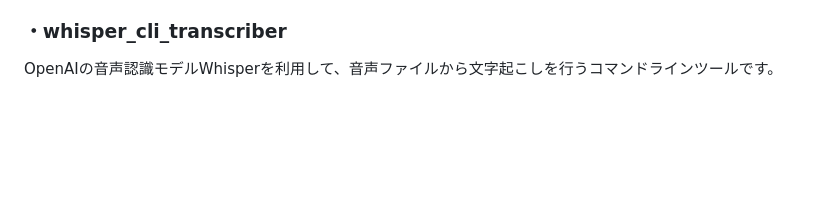
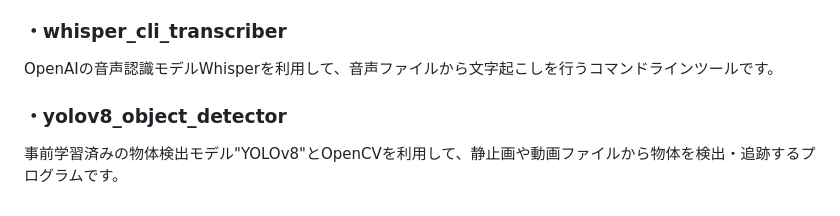
Before and after one commit to N-Ritsu/AIstudy, a Markdown page: README.md, the part around the change. GitHub-like rendering; blank space fills up the shorter version.

Commit message:
docs: yolov8_object_detectorについての目次を追加

```diff
--- a/README.md
+++ b/README.md
@@ -60,3 +60,6 @@ PyTorchで構築したLSTM Autoencoderモデルを用いて、時系列データ
 
 ### ・whisper_cli_transcriber
 OpenAIの音声認識モデルWhisperを利用して、音声ファイルから文字起こしを行うコマンドラインツールです。
+
+### ・yolov8_object_detector
+事前学習済みの物体検出モデル"YOLOv8"とOpenCVを利用して、静止画や動画ファイルから物体を検出・追跡するプログラムです。
```
